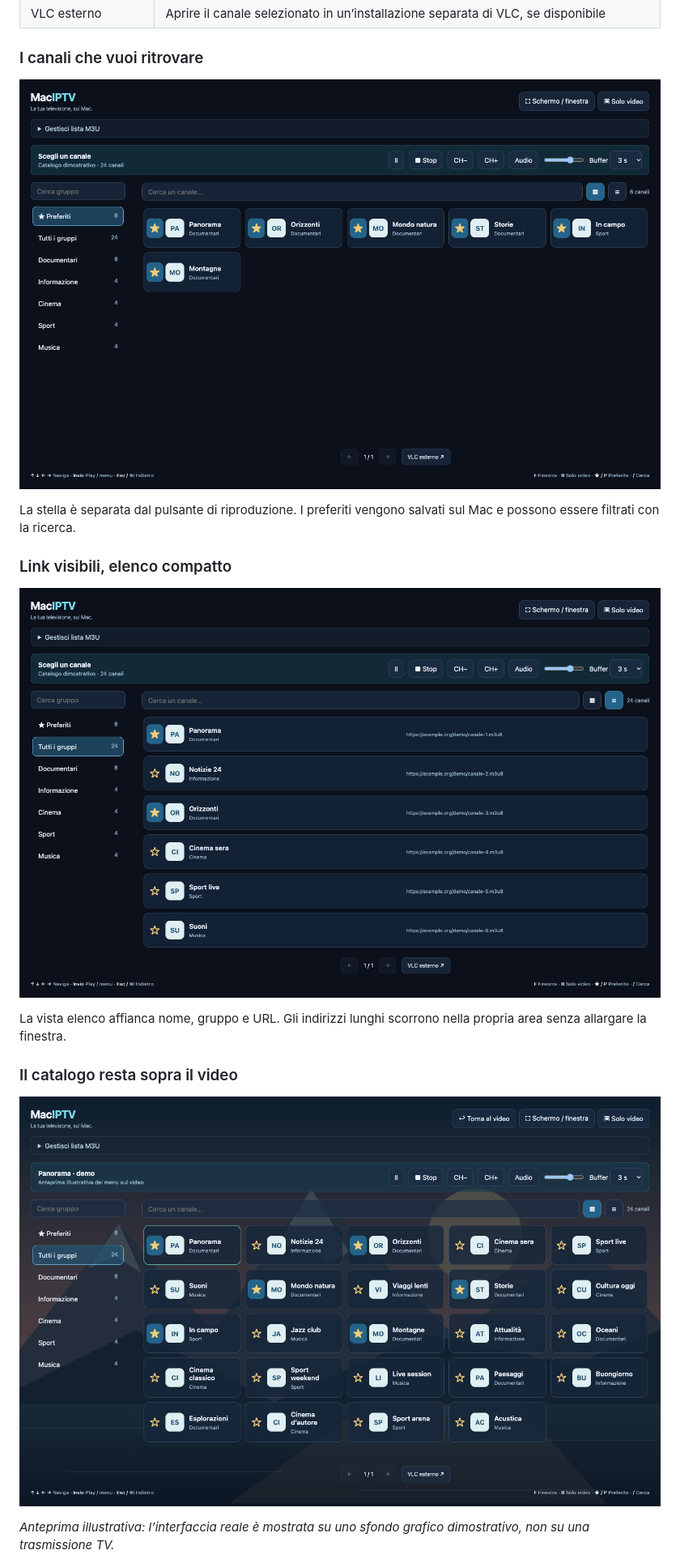
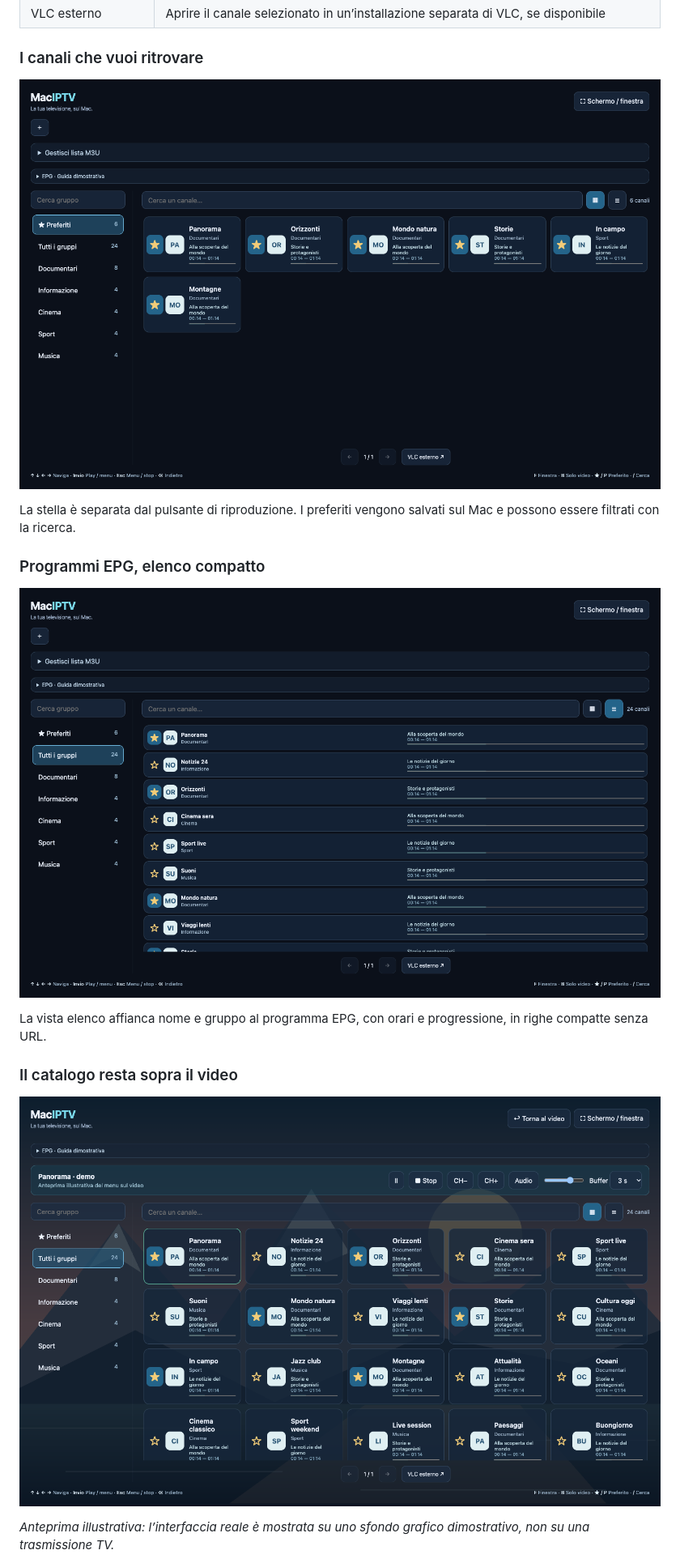
Before and after one commit to spacecdr/LinuxIPTV, a Markdown page: README.md, the part around the change printed below. Shown: that part at 81% size. Rendered like a GitHub page; pictures changed too: docs/assets/elenco.png, docs/assets/menu-video.png, docs/assets/preferiti.png.

```diff
--- a/README.md
+++ b/README.md
@@ -41,11 +41,11 @@ L’app ha una firma locale ad hoc e **non è notarizzata Apple**. Se macOS ne i
 
 La stella è separata dal pulsante di riproduzione. I preferiti vengono salvati sul Mac e possono essere filtrati con la ricerca.
 
-### Link visibili, elenco compatto
+### Programmi EPG, elenco compatto
 
 ![Vista elenco di MacIPTV](docs/assets/elenco.png)
 
-La vista elenco affianca nome, gruppo e URL. Gli indirizzi lunghi scorrono nella propria area senza allargare la finestra.
+La vista elenco affianca nome e gruppo al programma EPG, con orari e progressione, in righe compatte senza URL.
 
 ### Il catalogo resta sopra il video
 
```
Also changed, not shown: other parts of README.md (+14 -4 lines), HANDOFF.md (+4 -0 lines), release/notes-v1.1.3.md (added, +10 -0 lines), docs/assets/catalogo.png, 8 other files.
